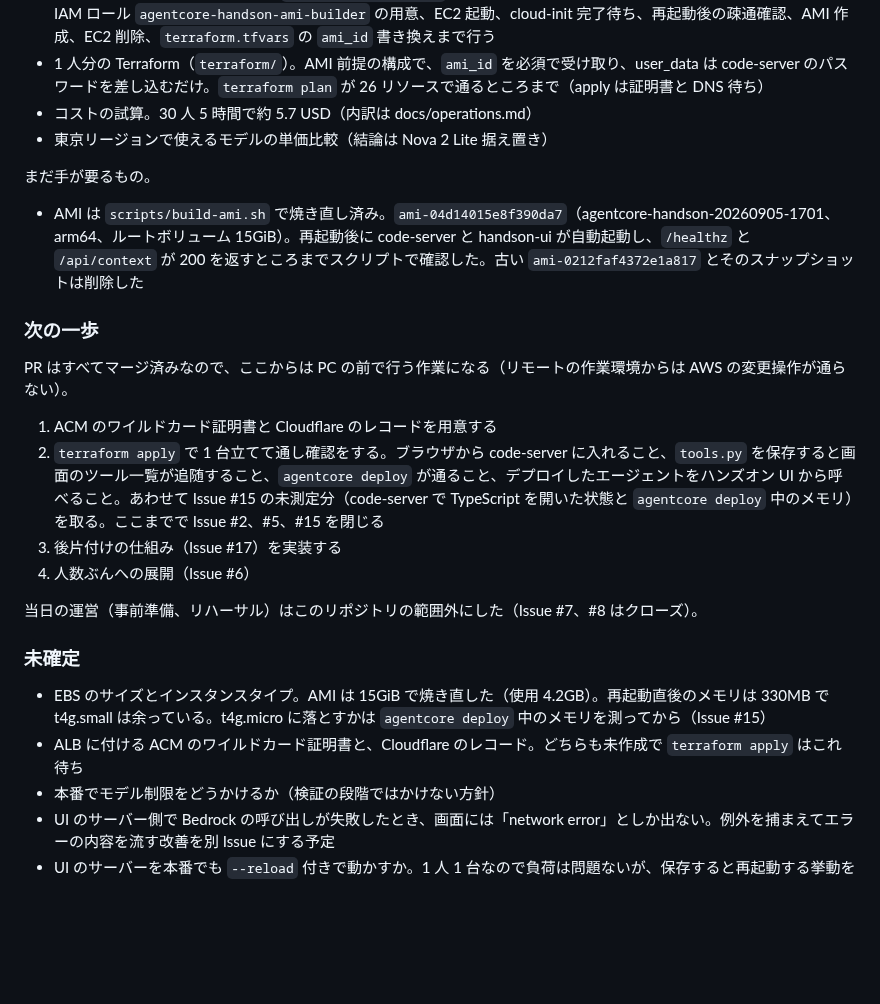
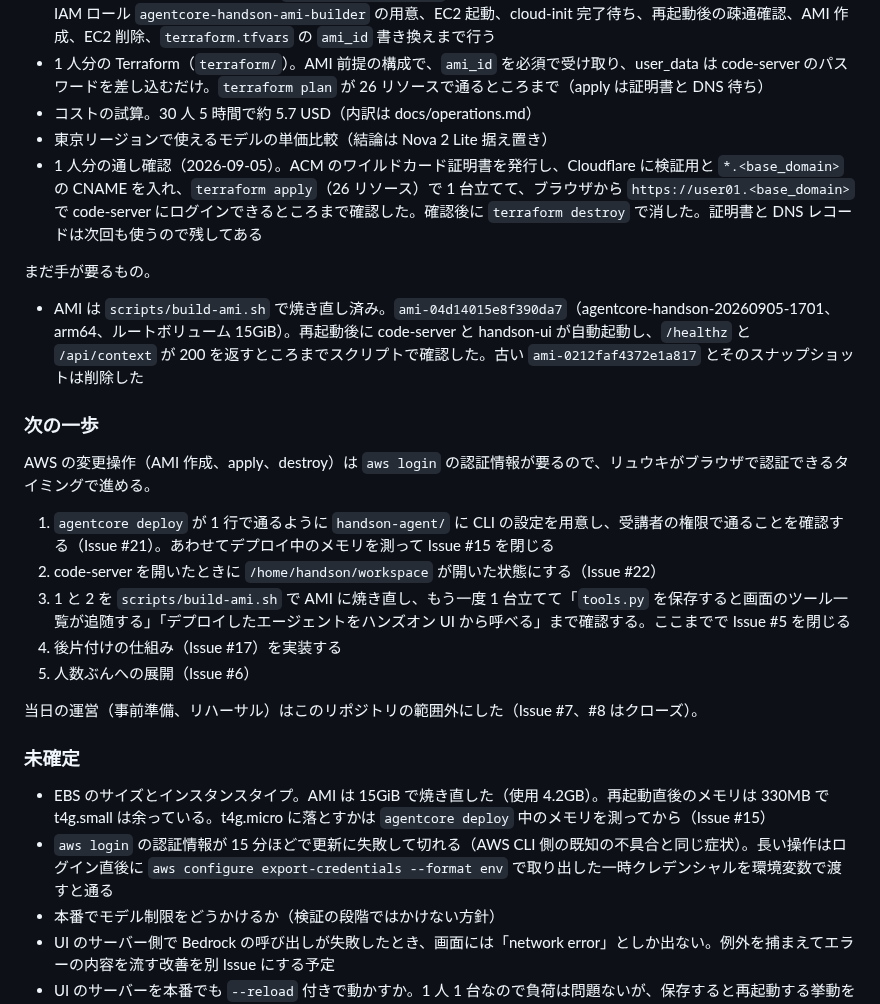
Before and after one commit to umitsu-tech/agentcore-handson-env, a Markdown page: CLAUDE.md, the part around the change. Drawn GitHub-style; blank space fills up the shorter version.

Commit message:
1 人分の通し確認の結果と次の一歩を現在の状況に反映する (#2)

```diff
--- a/CLAUDE.md
+++ b/CLAUDE.md
@@ -48,6 +48,7 @@ Amazon Bedrock AgentCore のハンズオン環境を Terraform で構築する
 - 1 人分の Terraform（`terraform/`）。AMI 前提の構成で、`ami_id` を必須で受け取り、user_data は code-server のパスワードを差し込むだけ。`terraform plan` が 26 リソースで通るところまで（apply は証明書と DNS 待ち）
 - コストの試算。30 人 5 時間で約 5.7 USD（内訳は docs/operations.md）
 - 東京リージョンで使えるモデルの単価比較（結論は Nova 2 Lite 据え置き）
+- 1 人分の通し確認（2026-09-05）。ACM のワイルドカード証明書を発行し、Cloudflare に検証用と `*.<base_domain>` の CNAME を入れ、`terraform apply`（26 リソース）で 1 台立てて、ブラウザから `https://user01.<base_domain>` で code-server にログインできるところまで確認した。確認後に `terraform destroy` で消した。証明書と DNS レコードは次回も使うので残してある
 
 まだ手が要るもの。
 
@@ -55,19 +56,20 @@ Amazon Bedrock AgentCore のハンズオン環境を Terraform で構築する
 
 ### 次の一歩
 
-PR はすべてマージ済みなので、ここからは PC の前で行う作業になる（リモートの作業環境からは AWS の変更操作が通らない）。
+AWS の変更操作（AMI 作成、apply、destroy）は `aws login` の認証情報が要るので、リュウキがブラウザで認証できるタイミングで進める。
 
-1. ACM のワイルドカード証明書と Cloudflare のレコードを用意する
-2. `terraform apply` で 1 台立てて通し確認をする。ブラウザから code-server に入れること、`tools.py` を保存すると画面のツール一覧が追随すること、`agentcore deploy` が通ること、デプロイしたエージェントをハンズオン UI から呼べること。あわせて Issue #15 の未測定分（code-server で TypeScript を開いた状態と `agentcore deploy` 中のメモリ）を取る。ここまでで Issue #2、#5、#15 を閉じる
-3. 後片付けの仕組み（Issue #17）を実装する
-4. 人数ぶんへの展開（Issue #6）
+1. `agentcore deploy` が 1 行で通るように `handson-agent/` に CLI の設定を用意し、受講者の権限で通ることを確認する（Issue #21）。あわせてデプロイ中のメモリを測って Issue #15 を閉じる
+2. code-server を開いたときに `/home/handson/workspace` が開いた状態にする（Issue #22）
+3. 1 と 2 を `scripts/build-ami.sh` で AMI に焼き直し、もう一度 1 台立てて「`tools.py` を保存すると画面のツール一覧が追随する」「デプロイしたエージェントをハンズオン UI から呼べる」まで確認する。ここまでで Issue #5 を閉じる
+4. 後片付けの仕組み（Issue #17）を実装する
+5. 人数ぶんへの展開（Issue #6）
 
 当日の運営（事前準備、リハーサル）はこのリポジトリの範囲外にした（Issue #7、#8 はクローズ）。
 
 ### 未確定
 
 - EBS のサイズとインスタンスタイプ。AMI は 15GiB で焼き直した（使用 4.2GB）。再起動直後のメモリは 330MB で t4g.small は余っている。t4g.micro に落とすかは `agentcore deploy` 中のメモリを測ってから（Issue #15）
-- ALB に付ける ACM のワイルドカード証明書と、Cloudflare のレコード。どちらも未作成で `terraform apply` はこれ待ち
+- `aws login` の認証情報が 15 分ほどで更新に失敗して切れる（AWS CLI 側の既知の不具合と同じ症状）。長い操作はログイン直後に `aws configure export-credentials --format env` で取り出した一時クレデンシャルを環境変数で渡すと通る
 - 本番でモデル制限をどうかけるか（検証の段階ではかけない方針）
 - UI のサーバー側で Bedrock の呼び出しが失敗したとき、画面には「network error」としか出ない。例外を捕まえてエラーの内容を流す改善を別 Issue にする予定
 - UI のサーバーを本番でも `--reload` 付きで動かすか。1 人 1 台なので負荷は問題ないが、保存すると再起動する挙動を受講者に説明する必要がある
```
